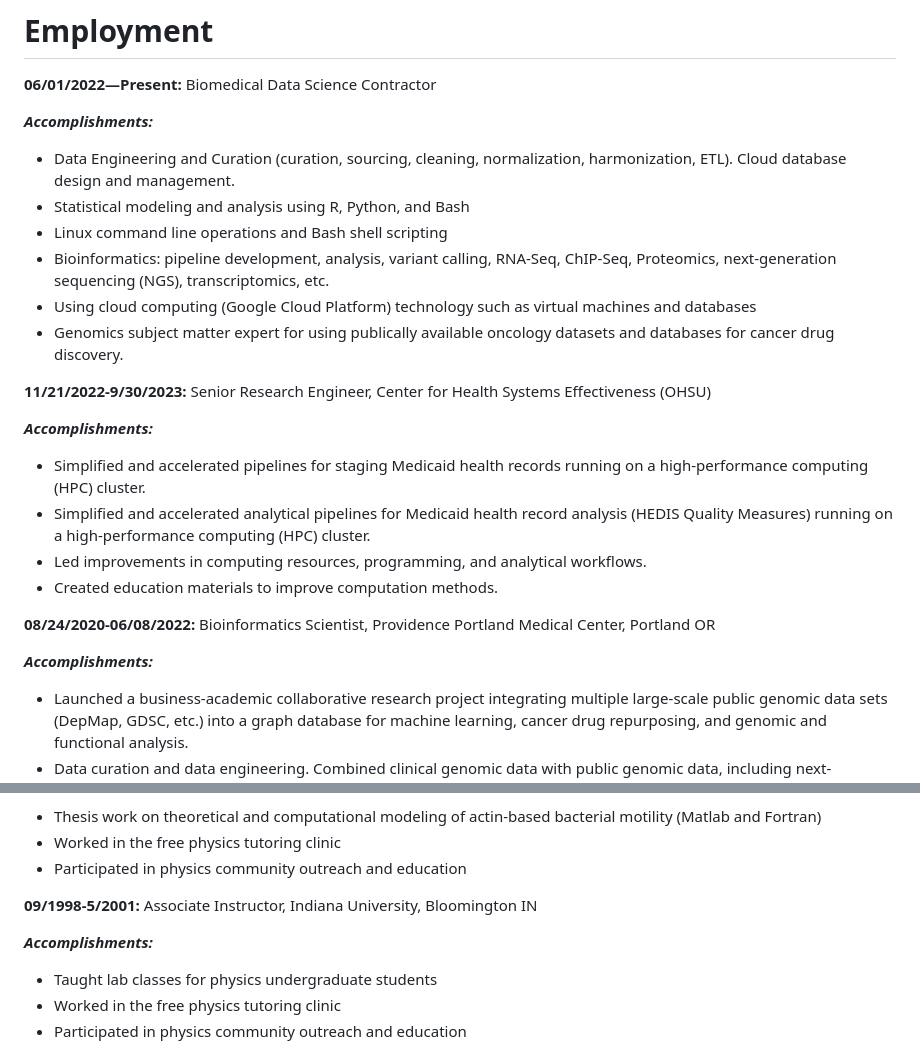
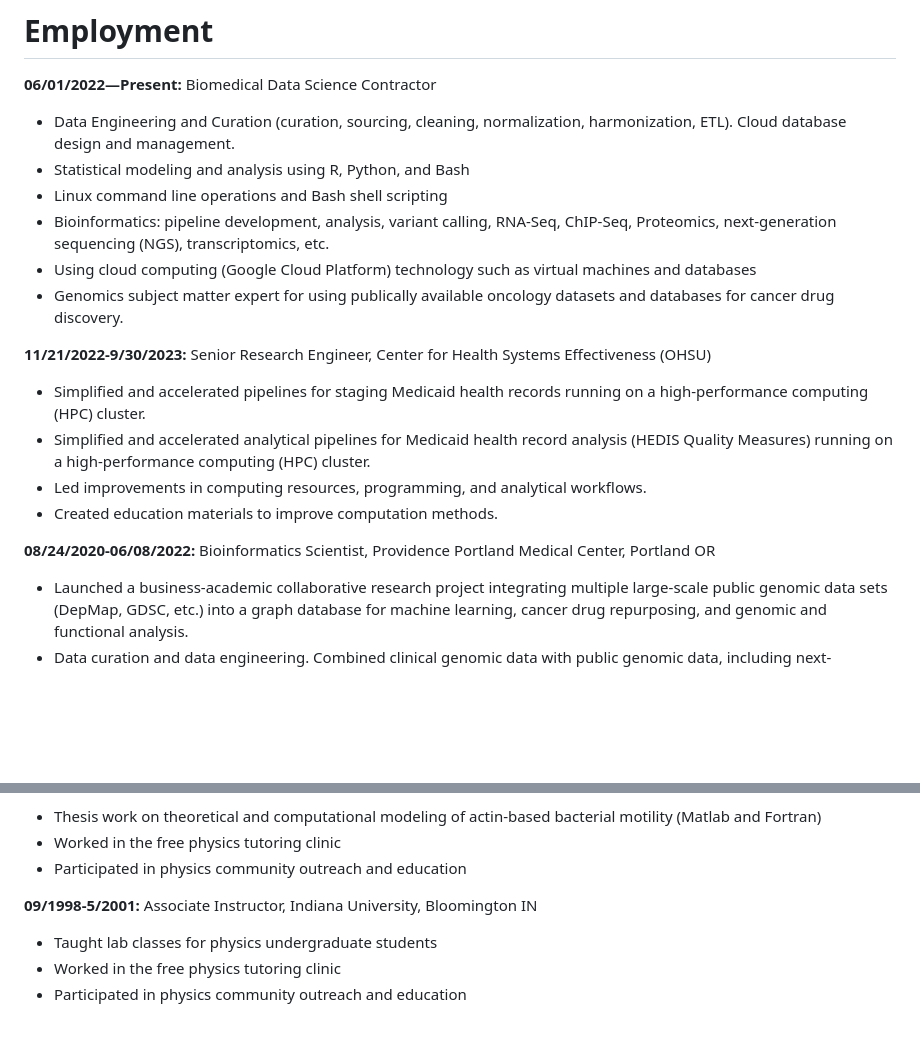
Before and after one commit to abalter/mywebsite, a Markdown page: content/ariel-balter-resume.md, 2 parts joined by grey strips. Rendered like a GitHub page; blank space fills up the shorter version.

```diff
--- a/content/ariel-balter-resume.md
+++ b/content/ariel-balter-resume.md
@@ -55,7 +55,6 @@ _If you are open to hiring someone who can be respectfully insubordinate but is
 # Employment
 **06/01/2022—Present:** Biomedical Data Science Contractor
 
-**_Accomplishments:_**
 * Data Engineering and Curation (curation, sourcing, cleaning, normalization, harmonization, ETL). Cloud database design and management.
 * Statistical modeling and analysis using R, Python, and Bash
 * Linux command line operations and Bash shell scripting
@@ -65,7 +64,6 @@ _If you are open to hiring someone who can be respectfully insubordinate but is
 
 **11/21/2022-9/30/2023:** Senior Research Engineer, Center for Health Systems Effectiveness (OHSU)
 
-**_Accomplishments:_**
 * Simplified and accelerated pipelines for staging Medicaid health records running on a high-performance computing (HPC) cluster.
 * Simplified and accelerated analytical pipelines for Medicaid health record analysis (HEDIS Quality Measures) running on a high-performance computing (HPC) cluster.
 * Led improvements in computing resources, programming, and analytical workflows.
@@ -73,7 +71,6 @@ _If you are open to hiring someone who can be respectfully insubordinate but is
 
 **08/24/2020-06/08/2022:** Bioinformatics Scientist, Providence Portland Medical Center, Portland OR
 
-**_Accomplishments:_**
 * Launched a business-academic collaborative research project integrating multiple large-scale public genomic data sets (DepMap, GDSC, etc.)  into a graph database for machine learning, cancer drug repurposing, and genomic and functional analysis.
 * Data curation and data engineering. Combined clinical genomic data with public genomic data, including next-generation sequencing (NGS) transcriptomics multi-cell RNA-Seq, DNA-Seq, WES, WGS, and panel sequencing to help predict disease risk.
 * Maintained and managed multiple BigQuery (Google Cloud Platform) databases through scripted data, acquisition, cleaning, harmonization, and ETL.
@@ -148,7 +136,6 @@ _If you are open to hiring someone who can be respectfully insubordinate but is
 
 **09/1998-5/2001:** Associate Instructor, Indiana University, Bloomington IN
 
-**_Accomplishments:_**
 * Taught lab classes for physics undergraduate students
 * Worked in the free physics tutoring clinic
 * Participated in physics community outreach and education
```
Also changed, not shown: other parts of content/ariel-balter-resume.md (+0 -9 lines).
